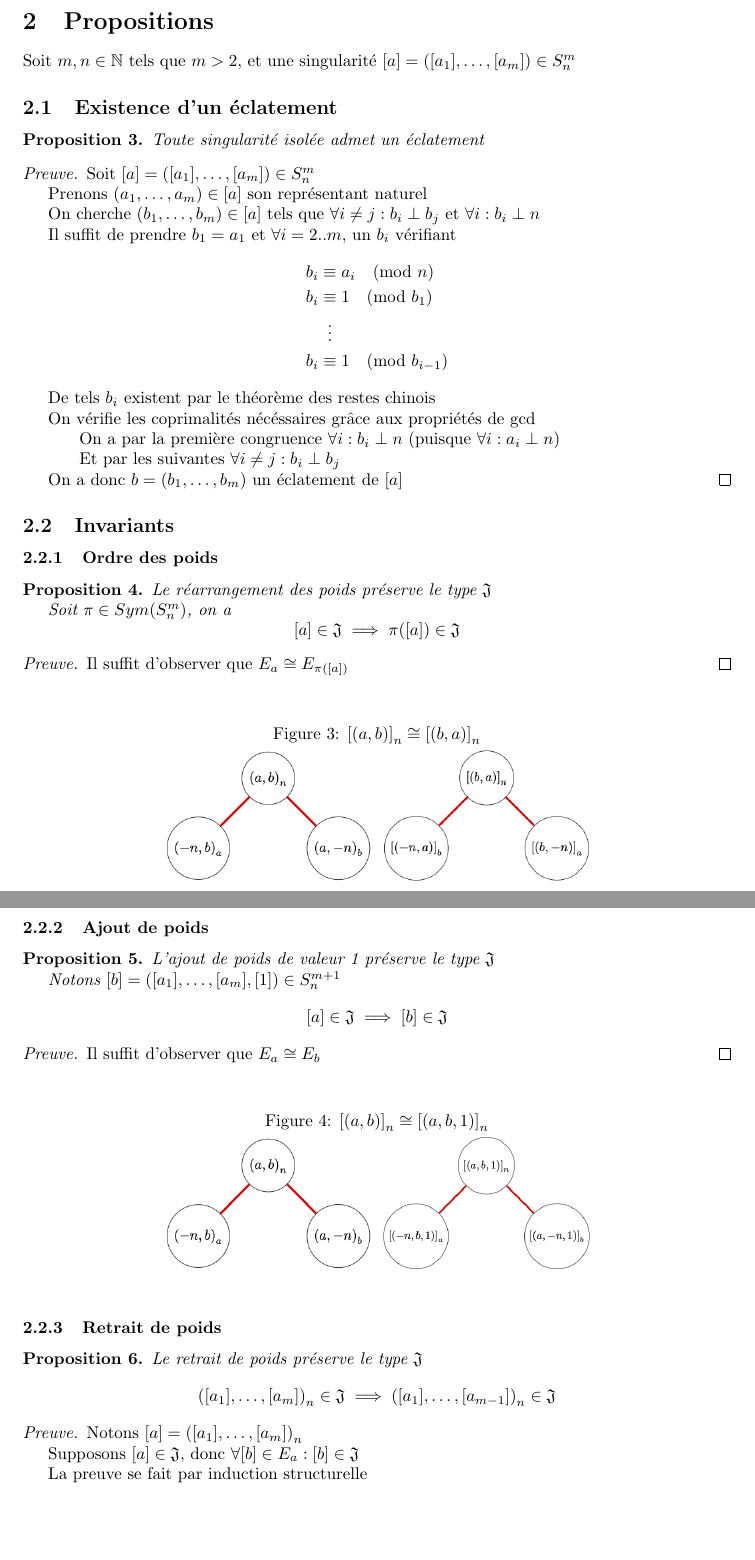
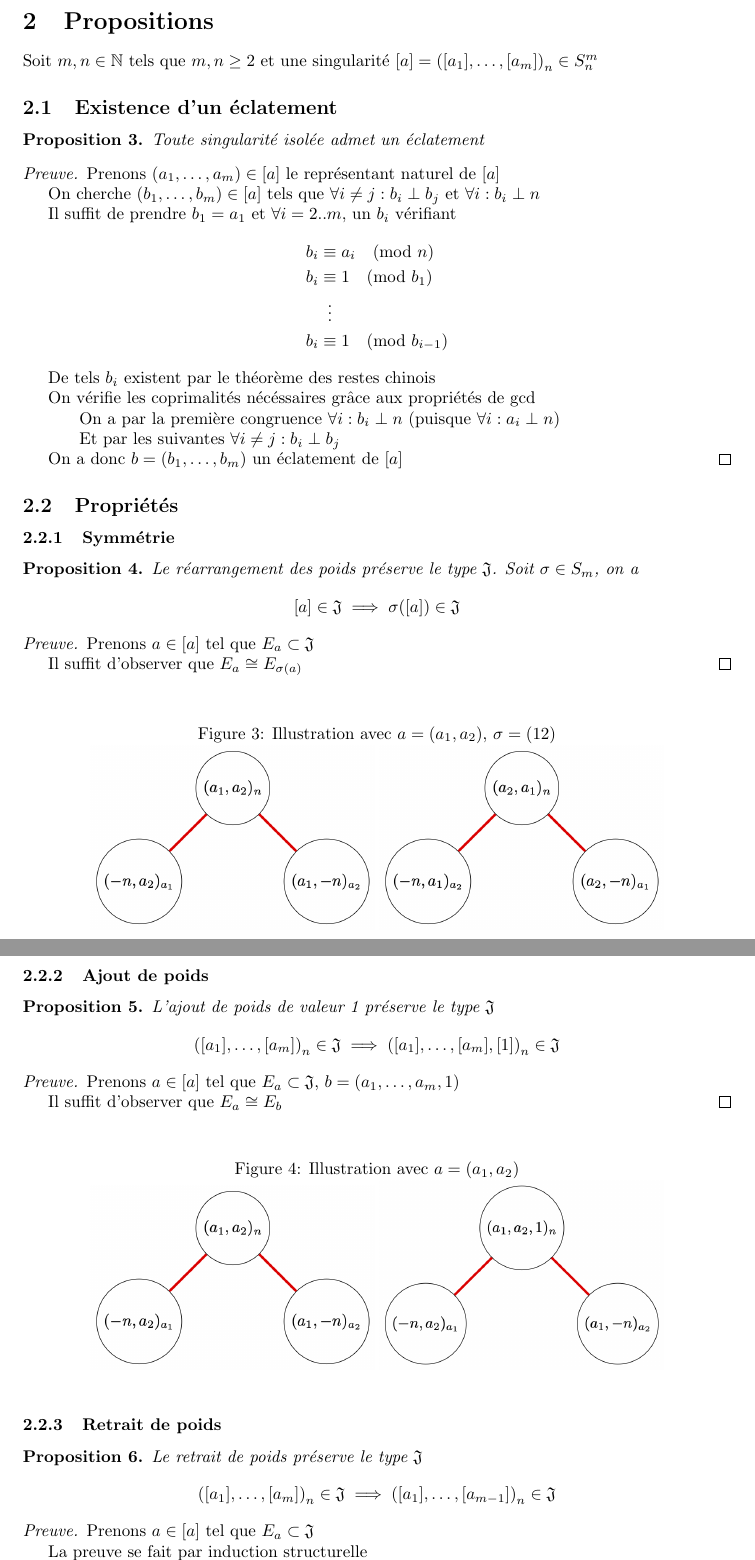
Before and after one commit to filedesless/singularite_j, a LaTeX document (rapport.tex): two parts of pages 5 and 6 of 9, joined at a grey line, cut so that both start at the same text, the shorter picture padded with empty space. The pictures show the PDF file rapport.pdf that the author committed with the source.

Commit message:
2019-06-19

```diff
--- a/rapport.tex
+++ b/rapport.tex
@@ -168,7 +170,7 @@ Résultats utiles, dûs à Habib Jaber.
 
 \section{Propositions}
 
-Soit $m, n \in \mathbb{N}$ tels que $m > 2$, et une singularité $[a] = ([a_1], \dots, [a_m]) \in S_n^m$
+Soit $m, n \in \mathbb{N}$ tels que $m, n \geq 2$ et une singularité $[a] = {([a_1], \dots, [a_m])}_n \in S_n^m$
 
 \subsection{Existence d'un éclatement}
 
@@ -177,9 +179,7 @@ Soit $m, n \in \mathbb{N}$ tels que $m > 2$, et une singularité $[a] = ([a_1],
 \end{proposition}
 
 \begin{proof}
-    Soit $[a] = ([a_1], \dots, [a_m]) \in S_n^m$
-
-    Prenons $(a_1, \dots, a_m) \in [a]$ son représentant naturel
+    Prenons $(a_1, \dots, a_m) \in [a]$ le représentant naturel de $[a]$
 
     On cherche $(b_1, \dots, b_m) \in [a]$ tels que $\forall i \neq j : b_i \perp b_j$ et $\forall i : b_i \perp n$
 
@@ -202,63 +202,59 @@ Soit $m, n \in \mathbb{N}$ tels que $m > 2$, et une singularité $[a] = ([a_1],
     On a donc $b = (b_1, \dots, b_m)$ un éclatement de $[a]$
 \end{proof}
 
-\subsection{Invariants}
+\subsection{Propriétés}
 
-\subsubsection{Ordre des poids}
+\subsubsection{Symmétrie}
 
 \begin{proposition}
-    Le réarrangement des poids préserve le type $\mathfrak{J}$
-
-    Soit $\pi \in Sym(S_n^m)$, on a
-    \[ [a] \in \mathfrak{J} \implies \pi([a]) \in \mathfrak{J} \]
+    Le réarrangement des poids préserve le type $\J$. Soit $\sigma \in S_m$, on a
+    \[ [a] \in \J \implies \sigma([a]) \in \J \]
 \end{proposition}
 
 \begin{proof}
-    Il suffit d'observer que $E_a \cong E_{\pi([a])}$
+    Prenons $a \in [a]$ tel que $E_a \subset \J$
+
+    Il suffit d'observer que $E_a \cong E_{\sigma(a)}$
 \end{proof}
 
 \begin{figure}[h]
-    \caption{${[(a, b)]}_n \cong {[(b, a)]}_n$}
+    \caption{Illustration avec $a = (a_1, a_2)$, $\sigma = (12)$}
     \centering
-    \includegraphics[width=0.3\textwidth]{abn}
-    \includegraphics[width=0.3\textwidth]{ban}
+    \includegraphics[width=0.4\textwidth]{abn}
+    \includegraphics[width=0.4\textwidth]{ban}
 \end{figure}
 
 \subsubsection{Ajout de poids}
 
 \begin{proposition}
-    L'ajout de poids de valeur 1 préserve le type $\mathfrak{J}$
-
-    Notons $[b] = ([a_1], \dots, [a_m], [1]) \in S_n^{m+1}$
-    \begin{align*}
-        [a] \in \mathfrak{J} \implies [b] \in \mathfrak{J}
-    \end{align*}
+    L'ajout de poids de valeur 1 préserve le type $\J$
+    \[ {([a_1], \dots, [a_m])}_n \in \J \implies {([a_1], \dots, [a_m], [1])}_n \in \J \]
 \end{proposition}
 
 \begin{proof}
+    Prenons $a \in [a]$ tel que $E_a \subset \J$, $b = (a_1, \dots, a_m, 1)$
+
     Il suffit d'observer que $E_a \cong E_b$
 \end{proof}
 
 \begin{figure}[h]
-    \caption{${[(a, b)]}_n \cong {[(a, b, 1)]}_n$}
+    \caption{Illustration avec $a = (a_1, a_2)$}
     \centering
-    \includegraphics[width=0.3\textwidth]{abn}
-    \includegraphics[width=0.3\textwidth]{ab1n}
+    \includegraphics[width=0.4\textwidth]{abn}
+    \includegraphics[width=0.4\textwidth]{ab1n}
 \end{figure}
 
 \subsubsection{Retrait de poids}
 
 \begin{proposition}
-    Le retrait de poids préserve le type $\mathfrak{J}$
+    Le retrait de poids préserve le type $\J$
     \begin{align*}
-        {([a_1], \dots, [a_m])}_n \in \mathfrak{J} \implies {([a_1], \dots, [a_{m-1}])}_n \in \mathfrak{J}
+        {([a_1], \dots, [a_m])}_n \in \J \implies {([a_1], \dots, [a_{m-1}])}_n \in \J
     \end{align*}
 \end{proposition}
 
 \begin{proof}
-    Notons $[a] = {([a_1], \dots, [a_m])}_n$
-
-    Supposons $[a] \in \mathfrak{J}$, donc $\forall [b] \in E_a : [b] \in \mathfrak{J}$
+    Prenons $a \in [a]$ tel que $E_a \subset \J$
 
     La preuve se fait par induction structurelle
 
@@ -268,6 +264,5 @@ Soit $m, n \in \mathbb{N}$ tels que $m > 2$, et une singularité $[a] = ([a_1],
 
-    On en conclut ${([a_1], \dots, [a_{m-1}])}_n \in \mathfrak{J}$
+    On en conclut ${([a_1], \dots, [a_{m-1}])}_n \in \J$
 
 \end{proof}
 
-Illustration pour $m = 3$
@@ -284,8 +278,8 @@ Illustration pour $m = 3$
 \subsection{Caractérisation stricte}
 
 \begin{proposition}
-    Soit $[a] \in S_n^2$, d'éclatement naturel $a = (a_1, a_2) \in \mathbb{Z}^2$
-    \[ [a] \in \overline{\mathfrak{J}} \implies n \geq a_1 + a_2 \]
+    Soit $[a] \in S_n^2$, d'éclatement naturel $a = (a_1, a_2) \in [a]$
+    \[ [a] \in \JS \implies n \geq a_1 + a_2 \]
 \end{proposition}
 
 \begin{proof}
@@ -294,7 +288,7 @@ Illustration pour $m = 3$
     \begin{itemize}
         \item Si $a_1 = a_2$ ($\neq 1$ par ($\star$))
 
-            Alors $[a] \not \in \overline{\mathfrak{J}}$
+            Alors $[a] \not \in \JS$
         \item Sinon, $a_1 \neq a_2$, supposons sans perdre de généralité que $a_1 > a_2$
 
             Considérons $a^1$ l'éclatement naturel de $[a^1] \in E_a$ la singularité associée à $a_1$
@@ -334,7 +328,7 @@ Illustration pour $m = 3$
 \begin{conjecture}
     Soit $[a] \in S_n^m$ de représentant naturel $a = (a_1, \dots, a_m) \in \mathbb{Z}^m$
     \begin{align*}
-        [a] \in \overline{\mathfrak{J}} \implies |E_a| \leq 2
+        [a] \in \JS \implies |E_a| \leq 2
     \end{align*}
 \end{conjecture}
 
@@ -347,27 +341,7 @@ Illustration pour $m = 3$
 
     $\cdots$ donc avec $a > b > c > 1$ copremiers deux-à-deux
 
-    ${(b, c)}_a \in \overline{\mathfrak{J}}$ et ${(a_b, c)}_b \in \overline{\mathfrak{J}}$ contradiction?
+    ${(b, c)}_a \in \JS$ et ${(a_b, c)}_b \in \JS$ contradiction?
 \end{proof}
 
-% \begin{proof}
-%     Supposons par contraposée $|E_a| > 2$ ($\star$)
-
-%     Donc, sans perdre de généralité, $\exists k \in \{3,\dots,m\} : a_1 > \cdots > a_k > 1$
-
-%     On a donc les singularités $[a^1], \dots, [a^k] \in E_a$ d'éclatements naturels $a^1, \dots, a^k$
-
-%     Si $\exists i \in \{1,\dots,k\} : |E_{a^i}| > 2$, on répète le raisonnement avec (par ($\star$))
-
-%     Supposons donc $\forall i \in \{1,\dots,k\} : |E_{a^i}| \leq 2$
-
-%     Considérons $a^1 = (a^1_1, \dots, a^1_m)$
-
-%     Puisque $a_1 > a_2 > a_3 > 1$, on a $a^1_2 > a^1_3 > 1$
-
-%     Forcément $|E_{a^1}| = 2$ et $(-n \mod {a_1}) = 1$
-
-%     $\cdots$
-% \end{proof}
-
 \begin{figure}[h]
@@ -381,20 +355,20 @@ Illustration pour $m = 3$
 
     Supposons sans perdre de généralité que $a_1 > a_2 > \cdots > a_m$, alors
     \begin{align*}
-        [a] \in \overline{\mathfrak{J}} \iff a_3 = \cdots = a_m = 1 \text{ et } {[(a_1, a_2)]}_n \in \overline{\mathfrak{J}}
+        [a] \in \JS \iff a_3 = \cdots = a_m = 1 \text{ et } {[(a_1, a_2)]}_n \in \JS
     \end{align*}
 \end{corollary}
 
 \begin{proof} D'après les proposition précédentes
     \begin{itemize}
-        \item ($\impliedby$) Si $a_3 = \cdots = a_m = 1 \text{ et } {[(a_1, a_2)]}_n \in \overline{\mathfrak{J}}$
+        \item ($\impliedby$) Si $a_3 = \cdots = a_m = 1 \text{ et } {[(a_1, a_2)]}_n \in \JS$
 
-            Comme ${[(a_1, a_2)]}_n \in \overline{\mathfrak{J}}$, on a $[a] \in \overline{\mathfrak{J}}$ (par ajout de poids à 1)
-        \item ($\implies$) Si $[a] \in \overline{\mathfrak{J}}$
+            Comme ${[(a_1, a_2)]}_n \in \JS$, on a $[a] \in \JS$ (par ajout de poids à 1)
+        \item ($\implies$) Si $[a] \in \JS$
 
             Alors $a = (a_1, a_2, 1, \dots, 1)$  (par la conjecture)
 
-            Et $[(a_1, a_2)] \in \overline{\mathfrak{J}}$ (par retrait de poids)
+            Et $[(a_1, a_2)] \in \JS$ (par retrait de poids)
     \end{itemize}
 \end{proof}
 
@@ -413,4 +386,3 @@ Illustration pour $m = 3$
 
 \begin{corollary}
     Soit $n > a > b > c > 1$, alors
-    \[ {[(a, b, c)]}_n \not \in \overline{\mathfrak{J}} \]
```
Also changed, not shown: images/ab1n.png, images/abcn.png, images/abn.png, images/ban.png, rapport.pdf, rapport.tex (55 more changed lines), 11 other files.
